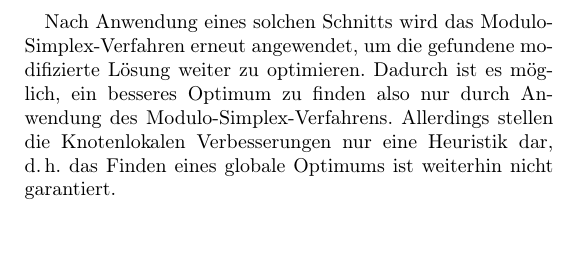
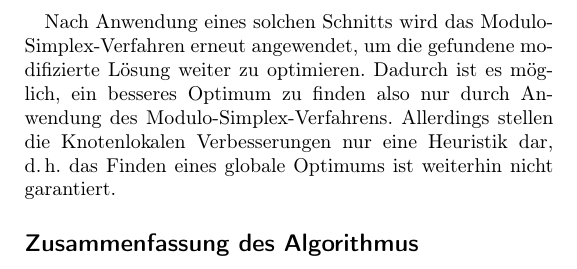
Before and after one commit to fdamken/algorithmic-timetable-modeling, a LaTeX document (handout/handout.tex): part of page 2 of 2, cut so that both start at the same text. Compiled offline with pdfLaTeX.

Commit message:
txs auto checkin

```diff
--- a/handout/handout.tex
+++ b/handout/handout.tex
@@ -162,4 +162,7 @@
 
 		Nach Anwendung eines solchen Schnitts wird das Modulo-Simplex-Verfahren erneut angewendet, um die gefundene modifizierte Lösung weiter zu optimieren. Dadurch ist es möglich, ein besseres Optimum zu finden also nur durch Anwendung des Modulo-Simplex-Verfahrens. Allerdings stellen die Knotenlokalen Verbesserungen nur eine Heuristik dar, \dh das Finden eines globale Optimums ist weiterhin nicht garantiert.
 	% end
+
+	\subsection*{Zusammenfassung des Algorithmus}
+	% end
 \end{document}
```
